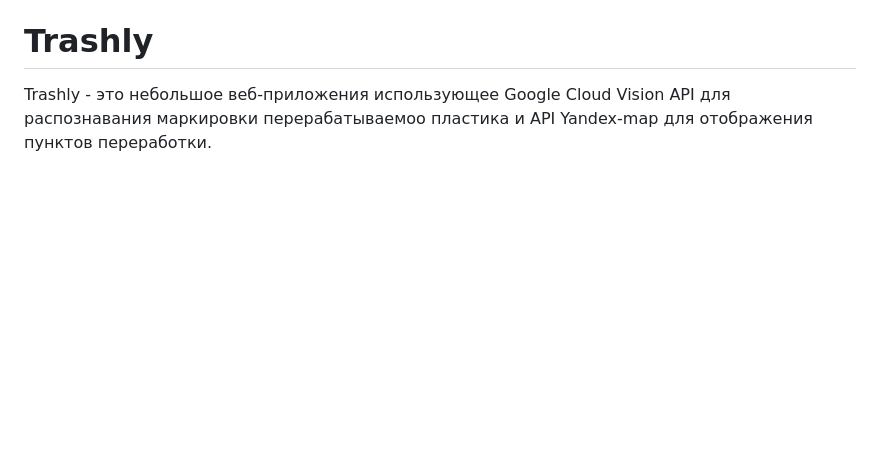
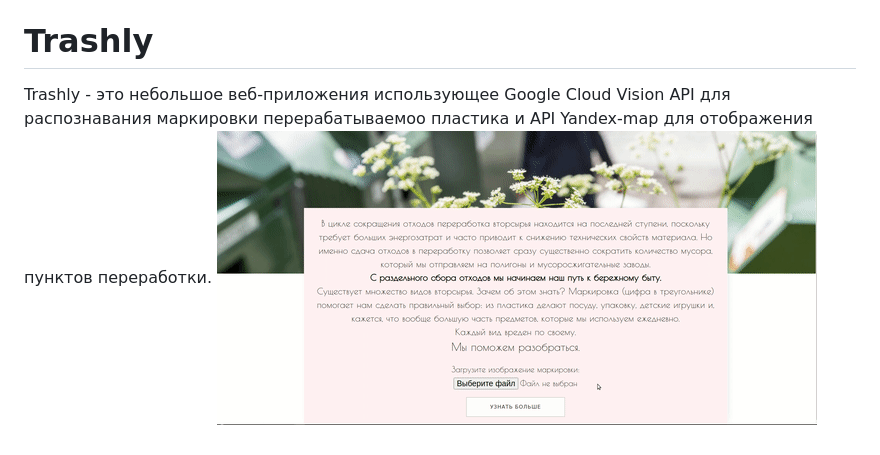
Before and after one commit to olisssya/Trashly, a Markdown page: README.md, the part around the change. GitHub-like rendering; pictures changed too: trashly.gif (added); blank space fills up the shorter version.

```diff
--- a/README.md
+++ b/README.md
@@ -1,3 +1,4 @@
 # Trashly
 
 Trashly - это небольшое веб-приложения использующее Google Cloud Vision API для распознавания маркировки перерабатываемоо пластика и API Yandex-map для отображения пунктов переработки.
+![trashly preview](trashly.gif)
```
Also changed, not shown: resources/image-1615892580385.png (added), resources/image-1615892656050.png (added), resources/image-1615892679609.png (added), resources/image-1615892978807.png (added).
